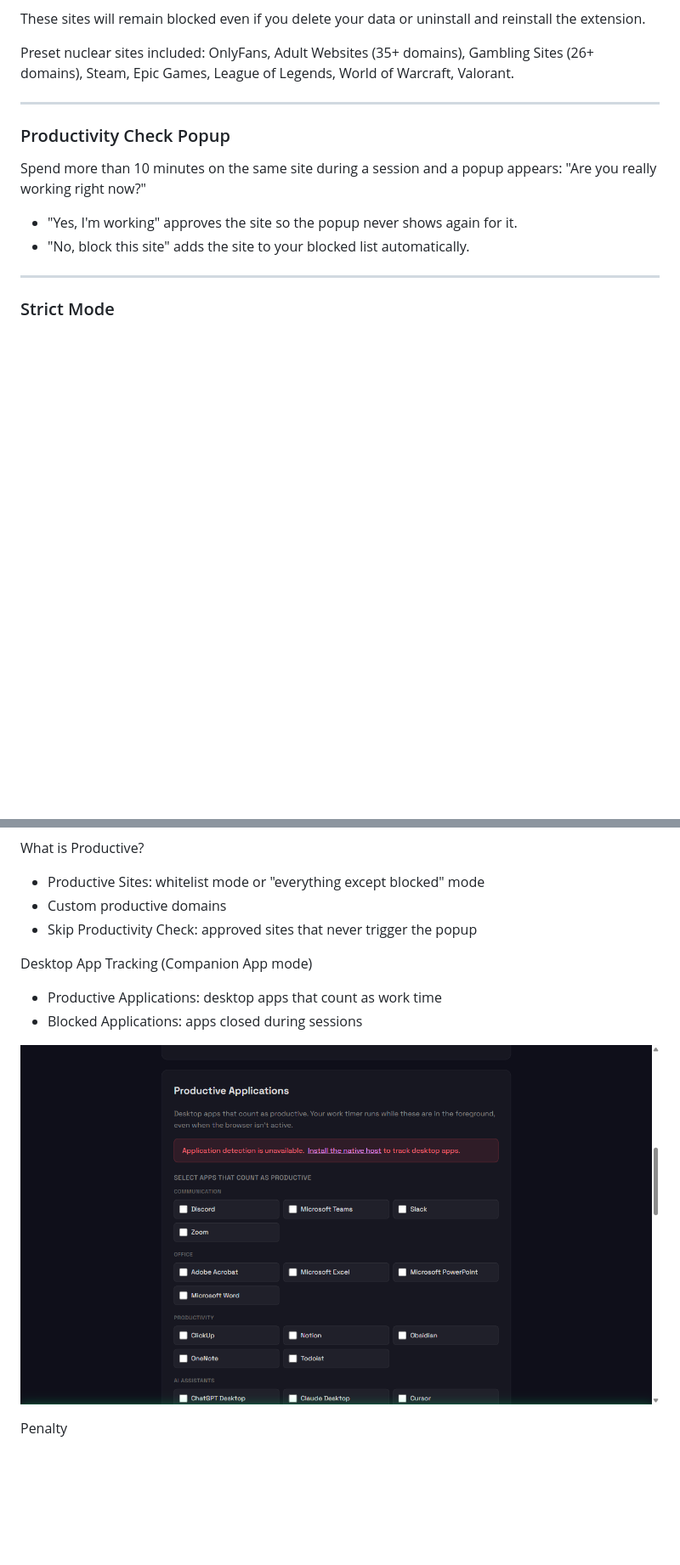
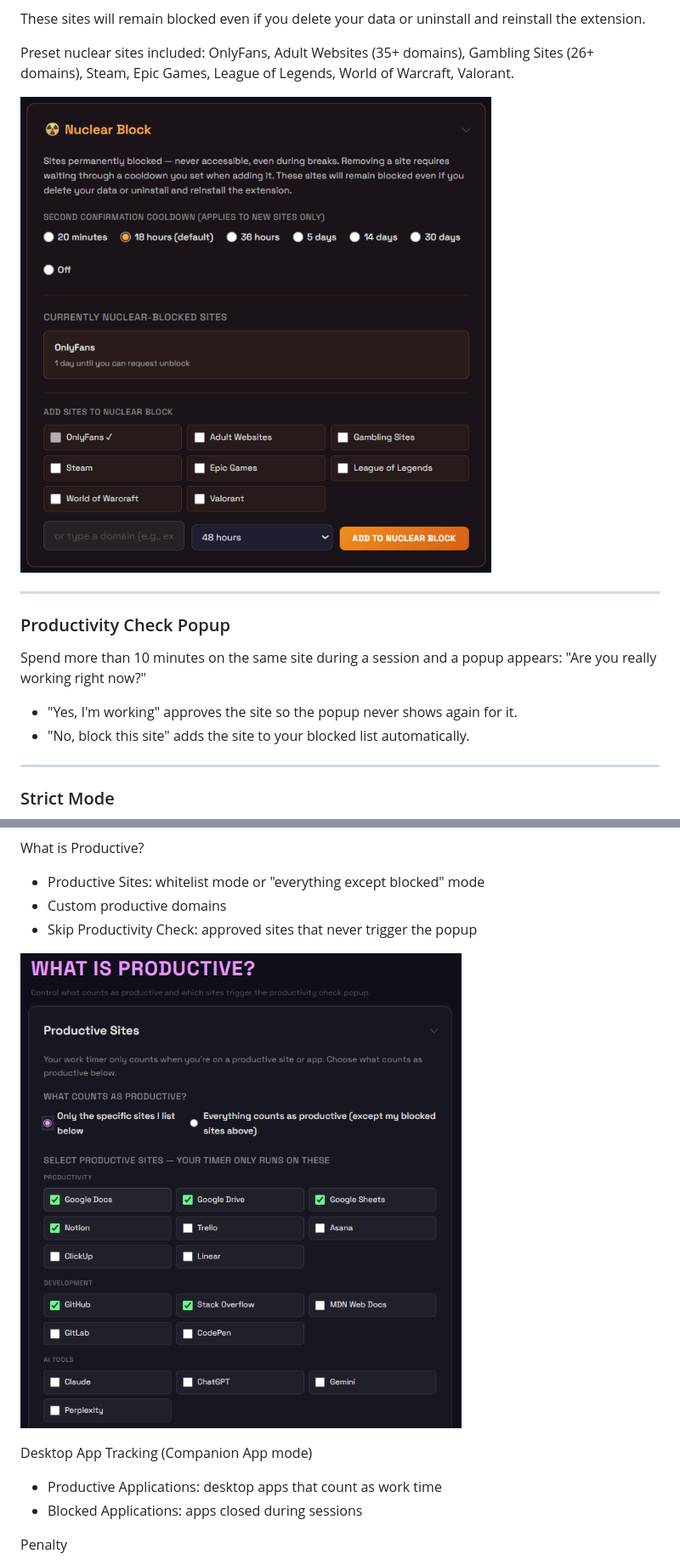
Before and after one commit to jonathan-chamberlin/screentime-blocker, a Markdown page: README.md, 2 parts joined by grey strips. Shown at 85% size. GitHub-like rendering; blank space fills up the shorter version.

```diff
--- a/README.md
+++ b/README.md
@@ -62,6 +62,8 @@ These sites will remain blocked even if you delete your data or uninstall and re
 
 Preset nuclear sites included: OnlyFans, Adult Websites (35+ domains), Gambling Sites (26+ domains), Steam, Epic Games, League of Legends, World of Warcraft, Valorant.
 
+![Nuclear Block](screenshots_for_readme/nuclear_block_screenshot.png)
+
 ---
 
 ### Productivity Check Popup
@@ -116,11 +120,11 @@ What is Productive?
 - Custom productive domains
 - Skip Productivity Check: approved sites that never trigger the popup
 
+![Productive Sites](screenshots_for_readme/productive_sites_screenshot.png)
+
 Desktop App Tracking (Companion App mode)
 - Productive Applications: desktop apps that count as work time
 - Blocked Applications: apps closed during sessions
-
-![Productive Applications](screenshots_for_readme/settings_productive_apps_screenshot.png)
 
 Penalty
 - Financial Penalty toggle (on/off)
```
Also changed, not shown: other parts of README.md (+3 -1 lines), screenshots_for_readme/break_only_sites_screenshot.png (added), screenshots_for_readme/nuclear_block_screenshot.png (renamed from what_is_productive_screenshot (3).png), screenshots_for_readme/productive_sites_screenshot.png (renamed from what_is_productive_screenshot (1).png), screenshots_for_readme/settings_overview_screenshot.png (renamed from what_is_productive_screenshot (2).png).
